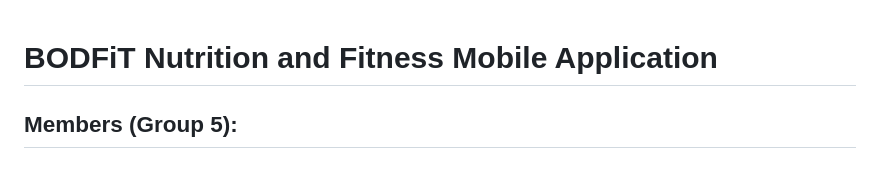
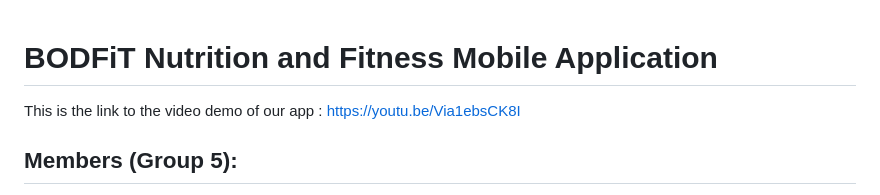
Before and after one commit to Isaiah-Essien/BodFit, a Markdown page: README.md, the part around the change. GitHub-like rendering.

Commit message:
BODFIT Demo video

```diff
--- a/README.md
+++ b/README.md
@@ -1,4 +1,5 @@
 # BODFiT Nutrition and Fitness Mobile Application
+This is the link to the video demo of our app : https://youtu.be/Via1ebsCK8I
 
 ## Members (Group 5):
 - Oche David Ankeli
```
